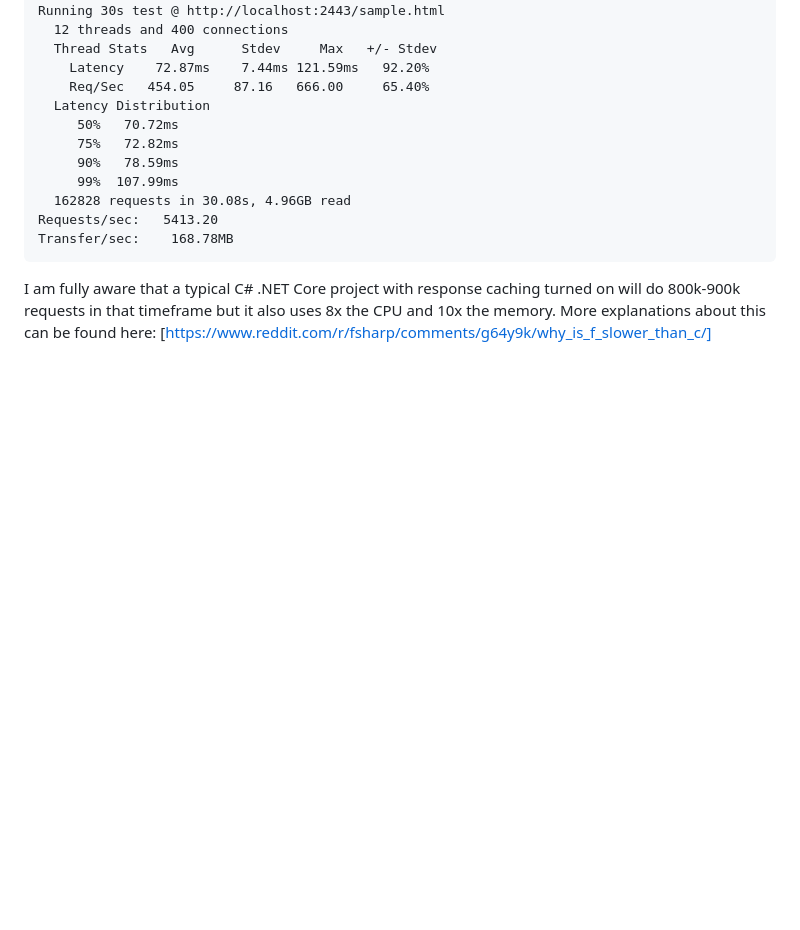
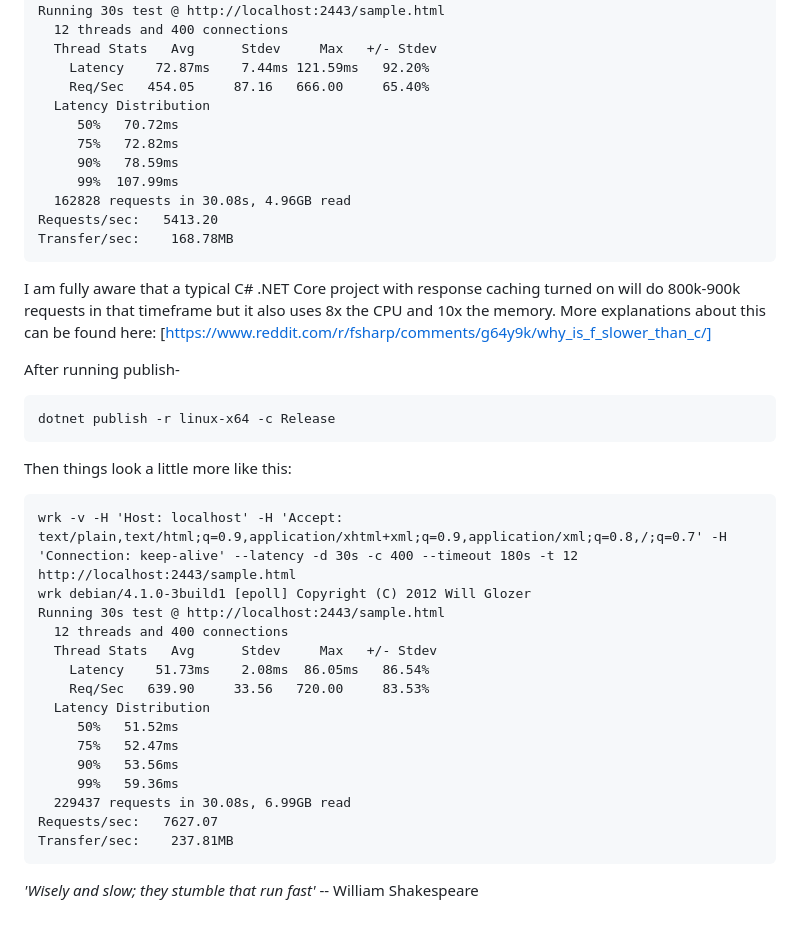
Before and after one commit to wolfspider/FSharp, a Markdown page: README.md, the part around the change. Rendered like a GitHub page; blank space fills up the shorter version.

Commit message:
add quote

````diff
--- a/README.md
+++ b/README.md
@@ -285,3 +285,29 @@ Requests/sec:   5413.20
 Transfer/sec:    168.78MB
 ```
 I am fully aware that a typical C# .NET Core project with response caching turned on will do 800k-900k requests in that timeframe but it also uses 8x the CPU and 10x the memory. More explanations about this can be found here: [https://www.reddit.com/r/fsharp/comments/g64y9k/why_is_f_slower_than_c/]
+
+After running publish-
+
+```
+dotnet publish -r linux-x64 -c Release
+```
+Then things look a little more like this:
+
+```
+wrk -v -H 'Host: localhost' -H 'Accept: text/plain,text/html;q=0.9,application/xhtml+xml;q=0.9,application/xml;q=0.8,/;q=0.7' -H 'Connection: keep-alive' --latency -d 30s -c 400 --timeout 180s -t 12 http://localhost:2443/sample.html
+wrk debian/4.1.0-3build1 [epoll] Copyright (C) 2012 Will Glozer
+Running 30s test @ http://localhost:2443/sample.html
+  12 threads and 400 connections
+  Thread Stats   Avg      Stdev     Max   +/- Stdev
+    Latency    51.73ms    2.08ms  86.05ms   86.54%
+    Req/Sec   639.90     33.56   720.00     83.53%
+  Latency Distribution
+     50%   51.52ms
+     75%   52.47ms
+     90%   53.56ms
+     99%   59.36ms
+  229437 requests in 30.08s, 6.99GB read
+Requests/sec:   7627.07
+Transfer/sec:    237.81MB
+```
+*'Wisely and slow; they stumble that run fast'* -- William Shakespeare
````
